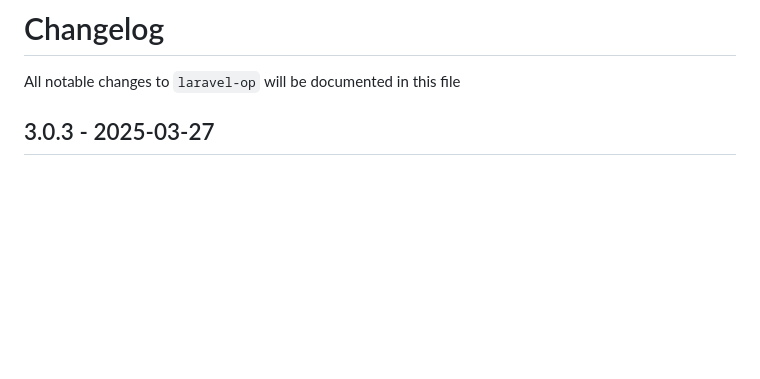
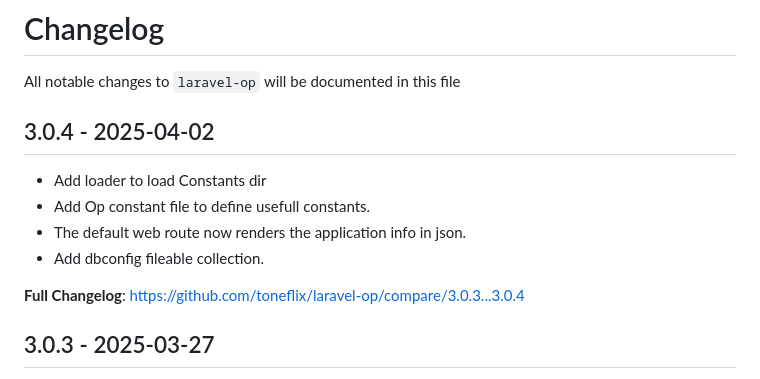
Before and after one commit to toneflix/laravel-op, a Markdown page: CHANGELOG.md, the part around the change. Drawn GitHub-style; blank space fills up the shorter version.

Commit message:
Update CHANGELOG

```diff
--- a/CHANGELOG.md
+++ b/CHANGELOG.md
@@ -1,6 +1,15 @@
 # Changelog
 
 All notable changes to `laravel-op` will be documented in this file
+
+## 3.0.4 - 2025-04-02
+
+- Add loader to load Constants dir
+- Add Op constant file to define usefull constants.
+- The default web route now renders the application info in json.
+- Add dbconfig fileable collection.
+
+**Full Changelog**: https://github.com/toneflix/laravel-op/compare/3.0.3...3.0.4
 
 ## 3.0.3 - 2025-03-27
 
```
